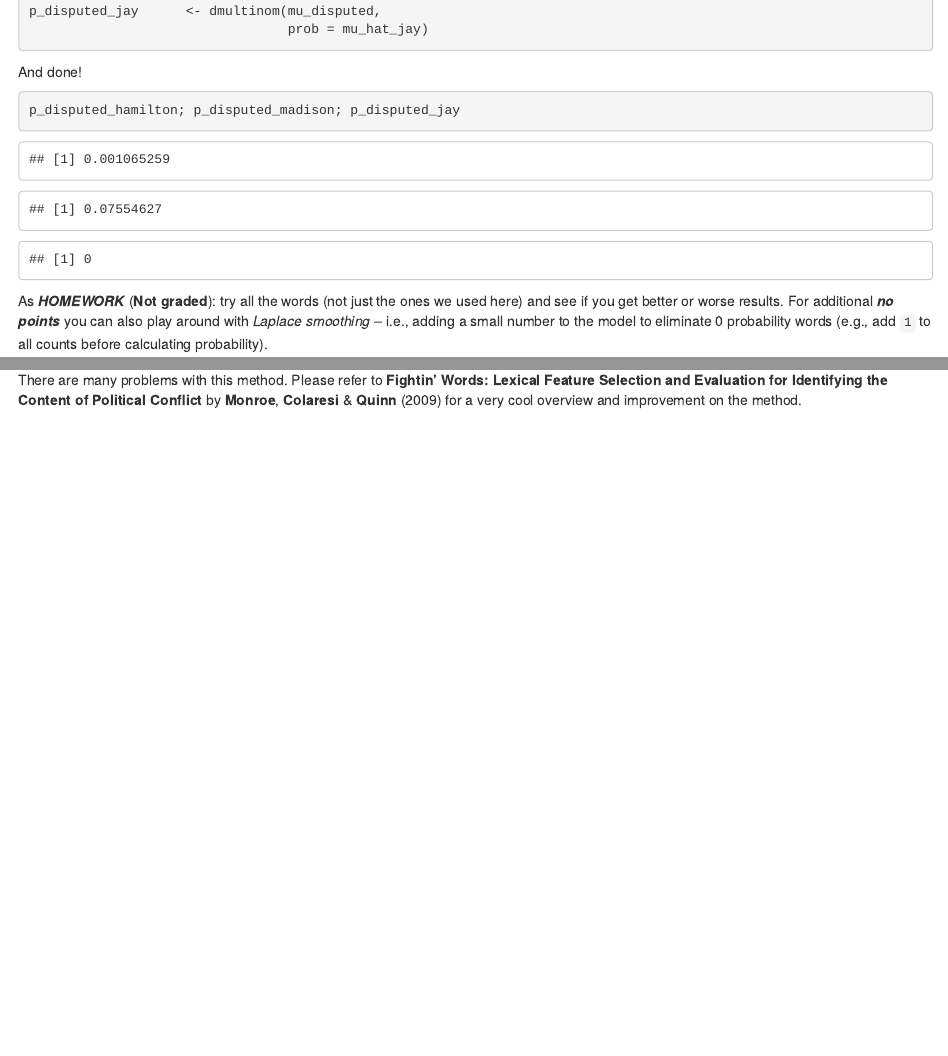
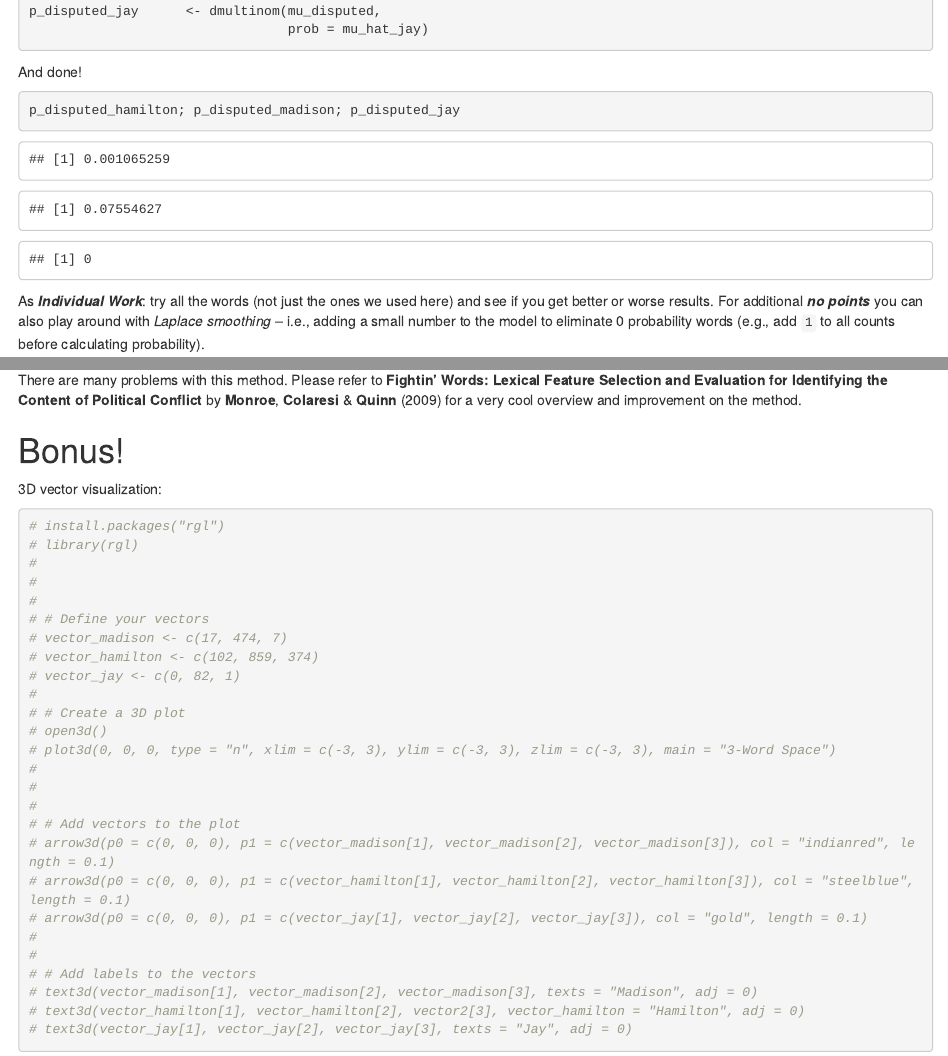
Before and after one commit to PeterTolochko/CEU_text_analysis, an R Markdown document (meeting_3/meeting_3.Rmd): the page in a window 1100 px wide, from 8750 px down, and a second part further down, joined at a grey line. Rendered offline with R 4.5, knitr and Pandoc, with nearby package versions; code that draws random numbers runs with fixed seeds of ours.

Commit message:
meeting 3

````diff
--- a/day_2/day_2_session_1.Rmd
+++ b/meeting_3/meeting_3.Rmd
@@ -189,7 +189,7 @@ And done!
 p_disputed_hamilton; p_disputed_madison; p_disputed_jay
 ```
 
-As ***HOMEWORK*** (**Not graded**): try all the words (not just the ones we used here) and see if you get better or worse results. For additional ***no points*** you can also play around with *Laplace smoothing* -- i.e., adding a small number to the model to eliminate 0 probability words (e.g., add `1` to all counts before calculating probability).
+As ***Individual Work***: try all the words (not just the ones we used here) and see if you get better or worse results. For additional ***no points*** you can also play around with *Laplace smoothing* -- i.e., adding a small number to the model to eliminate 0 probability words (e.g., add `1` to all counts before calculating probability).
 
 
 # Vector Space Model
@@ -703,3 +703,40 @@ cowplot::plot_grid(hamilton_plot, madison_plot,
 
 
 There are many problems with this method. Please refer to **Fightin’ Words: Lexical Feature Selection and Evaluation for Identifying the Content of Political Conflict** by **Monroe**, **Colaresi** & **Quinn** (2009) for a very cool overview and improvement on the method.
+
+
+# Bonus!
+
+3D vector visualization:
+
+```{r}
+
+# install.packages("rgl")
+# library(rgl)
+#
+#
+#
+# # Define your vectors
+# vector_madison <- c(17, 474, 7)
+# vector_hamilton <- c(102, 859, 374)
+# vector_jay <- c(0, 82, 1)
+#
+# # Create a 3D plot
+# open3d()
+# plot3d(0, 0, 0, type = "n", xlim = c(-3, 3), ylim = c(-3, 3), zlim = c(-3, 3), main = "3-Word Space")
+#
+#
+#
+# # Add vectors to the plot
+# arrow3d(p0 = c(0, 0, 0), p1 = c(vector_madison[1], vector_madison[2], vector_madison[3]), col = "indianred", length = 0.1)
+# arrow3d(p0 = c(0, 0, 0), p1 = c(vector_hamilton[1], vector_hamilton[2], vector_hamilton[3]), col = "steelblue", length = 0.1)
+# arrow3d(p0 = c(0, 0, 0), p1 = c(vector_jay[1], vector_jay[2], vector_jay[3]), col = "gold", length = 0.1)
+#
+#
+# # Add labels to the vectors
+# text3d(vector_madison[1], vector_madison[2], vector_madison[3], texts = "Madison", adj = 0)
+# text3d(vector_hamilton[1], vector_hamilton[2], vector2[3], vector_hamilton = "Hamilton", adj = 0)
+# text3d(vector_jay[1], vector_jay[2], vector_jay[3], texts = "Jay", adj = 0)
+
+
+```
````
Also changed, not shown: meeting_1/day_1_practical_session.Rmd (renamed from day_1/day_1_practical_session.Rmd, +19 -1 lines), meeting_1/day_1_practical_session.html (renamed from day_1/day_1_practical_session.html), meeting_2/slides_2.pdf (added), meeting_3/federalist.csv (renamed from day_2/federalist.csv), meeting_3/meeting_3.html, meeting_3/meeting_3.Rmd (2 more changed lines), 4 other files.
